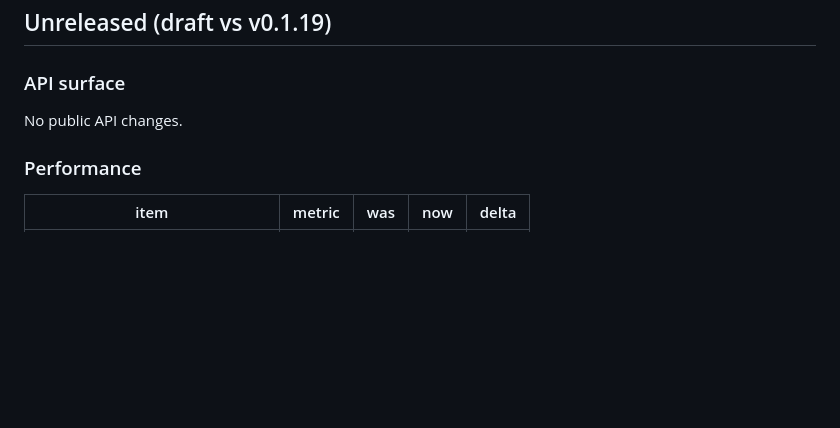
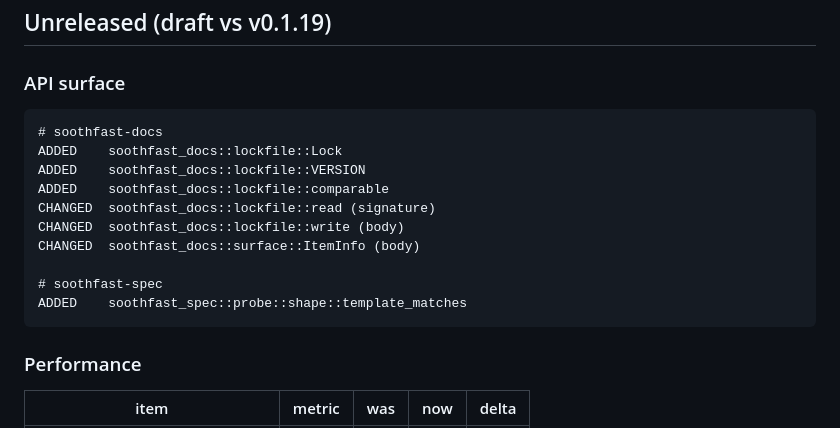
Before and after one commit to Verdenroz/soothfast, a Markdown page: CHANGELOG.md, the part around the change. GitHub-like rendering; blank space fills up the shorter version.

Commit message:
docs: regenerate CHANGELOG.md (#127)
Automated CHANGELOG regeneration.

Co-authored-by: soothfast-bot[bot] <315033563+soothfast-bot[bot]@users.noreply.github.com>

````diff
--- a/CHANGELOG.md
+++ b/CHANGELOG.md
@@ -4,7 +4,18 @@
 
 ### API surface
 
-No public API changes.
+```
+# soothfast-docs
+ADDED    soothfast_docs::lockfile::Lock
+ADDED    soothfast_docs::lockfile::VERSION
+ADDED    soothfast_docs::lockfile::comparable
+CHANGED  soothfast_docs::lockfile::read (signature)
+CHANGED  soothfast_docs::lockfile::write (body)
+CHANGED  soothfast_docs::surface::ItemInfo (body)
+
+# soothfast-spec
+ADDED    soothfast_spec::probe::shape::template_matches
+```
 
 ### Performance
 
````
